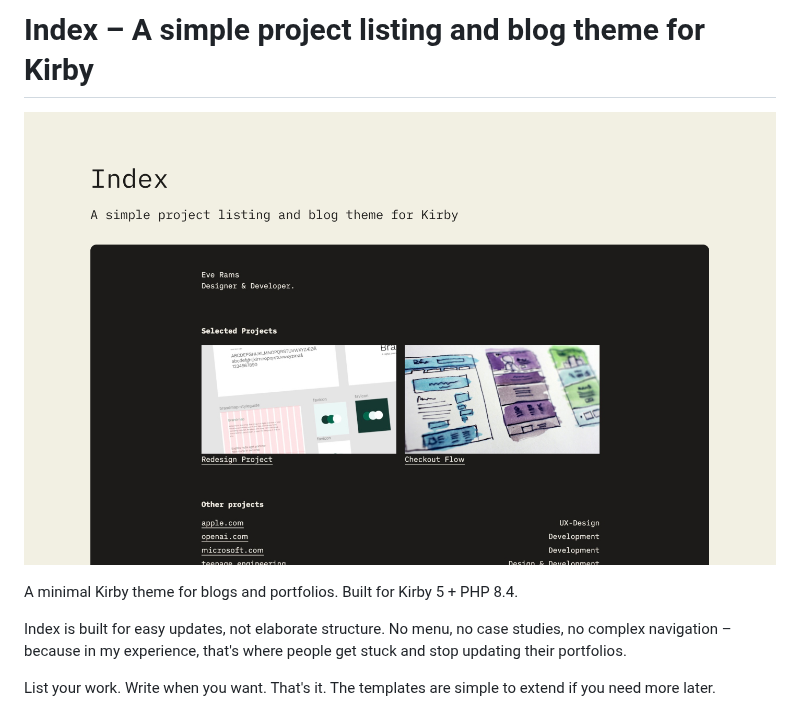
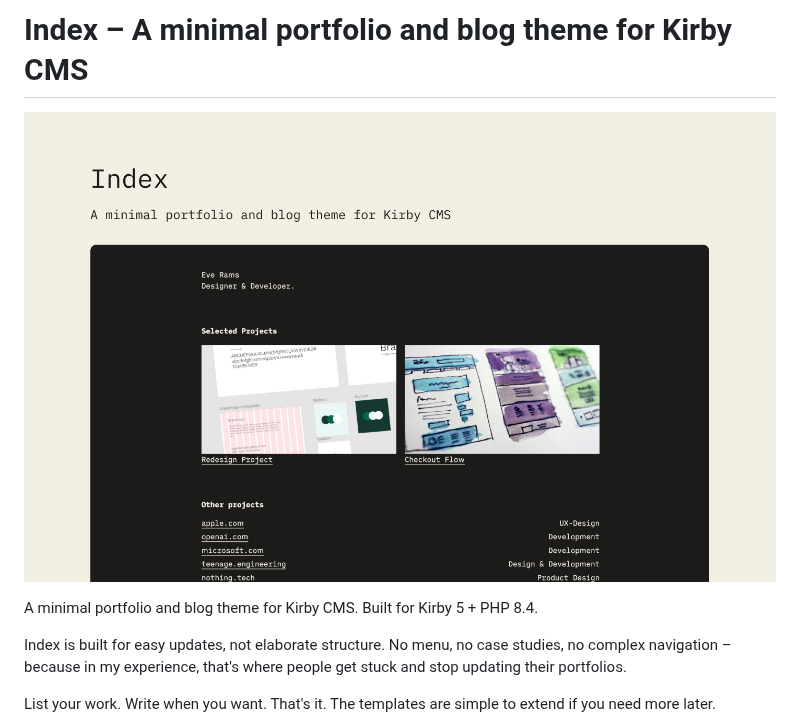
Before and after one commit to eddiedale/index-theme, a Markdown page: README.md, the part around the change. Drawn GitHub-style; pictures changed too: kirby-index-theme-screenshot.jpg.

Commit message:
update theme wording and screenshot for clarity

```diff
--- a/README.md
+++ b/README.md
@@ -1,8 +1,8 @@
-# Index – A simple project listing and blog theme for Kirby
+# Index – A minimal portfolio and blog theme for Kirby CMS
 
 ![Screenshot of the Index Theme for Kirby CMS](kirby-index-theme-screenshot.jpg)
 
-A minimal Kirby theme for blogs and portfolios. Built for Kirby 5 + PHP 8.4.
+A minimal portfolio and blog theme for Kirby CMS. Built for Kirby 5 + PHP 8.4.
 
 Index is built for easy updates, not elaborate structure. No menu, no case studies, no complex navigation – because in my experience, that's where people get stuck and stop updating their portfolios.
 
```
